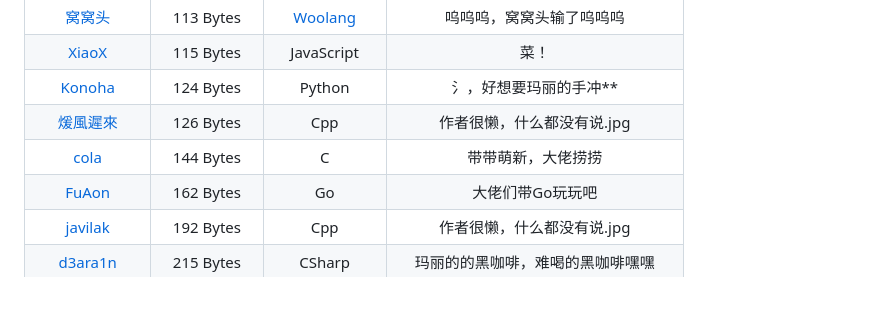
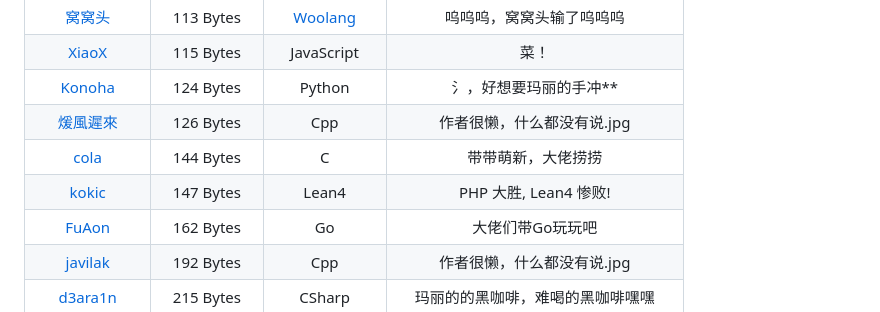
Before and after one commit to InvoluteHell/NineNineTable, a Markdown page: README.md, the part around the change. GitHub-like rendering.

```diff
--- a/README.md
+++ b/README.md
@@ -54,6 +54,7 @@
 | [Konoha](Konoha)                                              | 124 Bytes | Python            | 氵，好想要玛丽的手冲** |
 | [煖風遲來](煖風遲來)                                           |  126 Bytes  | Cpp             | 作者很懒，什么都没有说.jpg |
 | [cola](cola)                                                 |  144 Bytes  | C                | 带带萌新，大佬捞捞 |
+| [kokic](kokic)                                               |  147 Bytes  | Lean4            | PHP 大胜, Lean4 惨败! |
 | [FuAon](FuAon)                                                 |  162 Bytes  | Go                | 大佬们带Go玩玩吧 |
 | [javilak](javilak)                                           |  192 Bytes  | Cpp                | 作者很懒，什么都没有说.jpg |
 | [d3ara1n](d3ara1n)                                           |  215 Bytes  | CSharp           | 玛丽的的黑咖啡，难喝的黑咖啡嘿嘿 |
```
